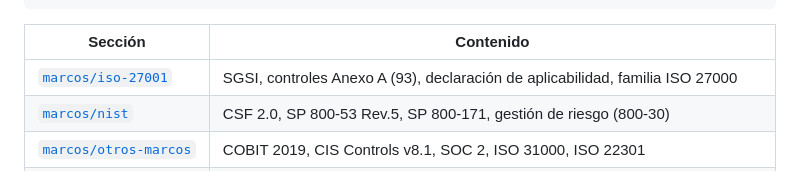
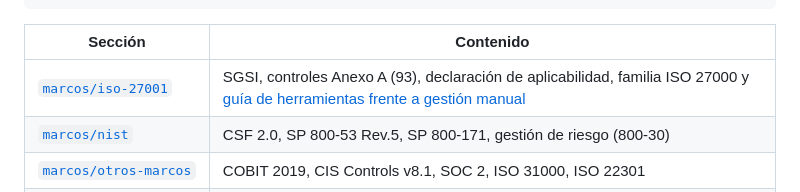
Before and after one commit to kur0s4k1/GRC, a Markdown page: README.md, the part around the change. Rendered like a GitHub page.

```diff
--- a/README.md
+++ b/README.md
@@ -22,7 +22,7 @@ GRC/
 
 | Sección | Contenido |
 |---|---|
-| [`marcos/iso-27001`](marcos/iso-27001) | SGSI, controles Anexo A (93), declaración de aplicabilidad, familia ISO 27000 |
+| [`marcos/iso-27001`](marcos/iso-27001) | SGSI, controles Anexo A (93), declaración de aplicabilidad, familia ISO 27000 y [guía de herramientas frente a gestión manual](marcos/iso-27001/herramientas-vs-manual-iso-27002.md) |
 | [`marcos/nist`](marcos/nist) | CSF 2.0, SP 800-53 Rev.5, SP 800-171, gestión de riesgo (800-30) |
 | [`marcos/otros-marcos`](marcos/otros-marcos) | COBIT 2019, CIS Controls v8.1, SOC 2, ISO 31000, ISO 22301 |
 | [`marcos/industriales`](marcos/industriales) | IEC 62443 (OT/ICS), NIST SP 800-82, NERC CIP, IEC 61508/61511, ISO 27019, PCI DSS |
```
Also changed, not shown: marcos/iso-27001/README.md (+2 -0 lines), marcos/iso-27001/herramientas-vs-manual-iso-27002.md (added, +156 -0 lines).
